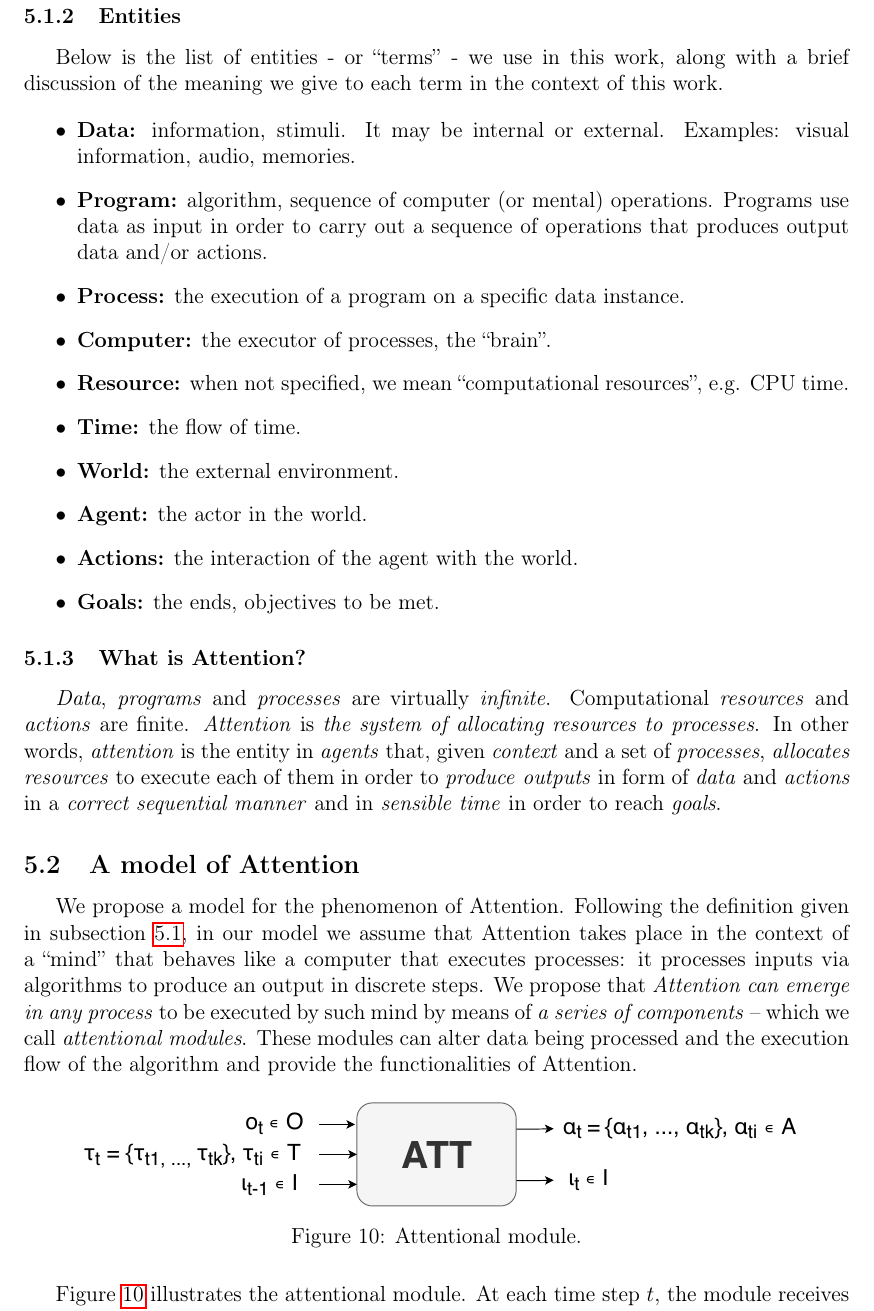
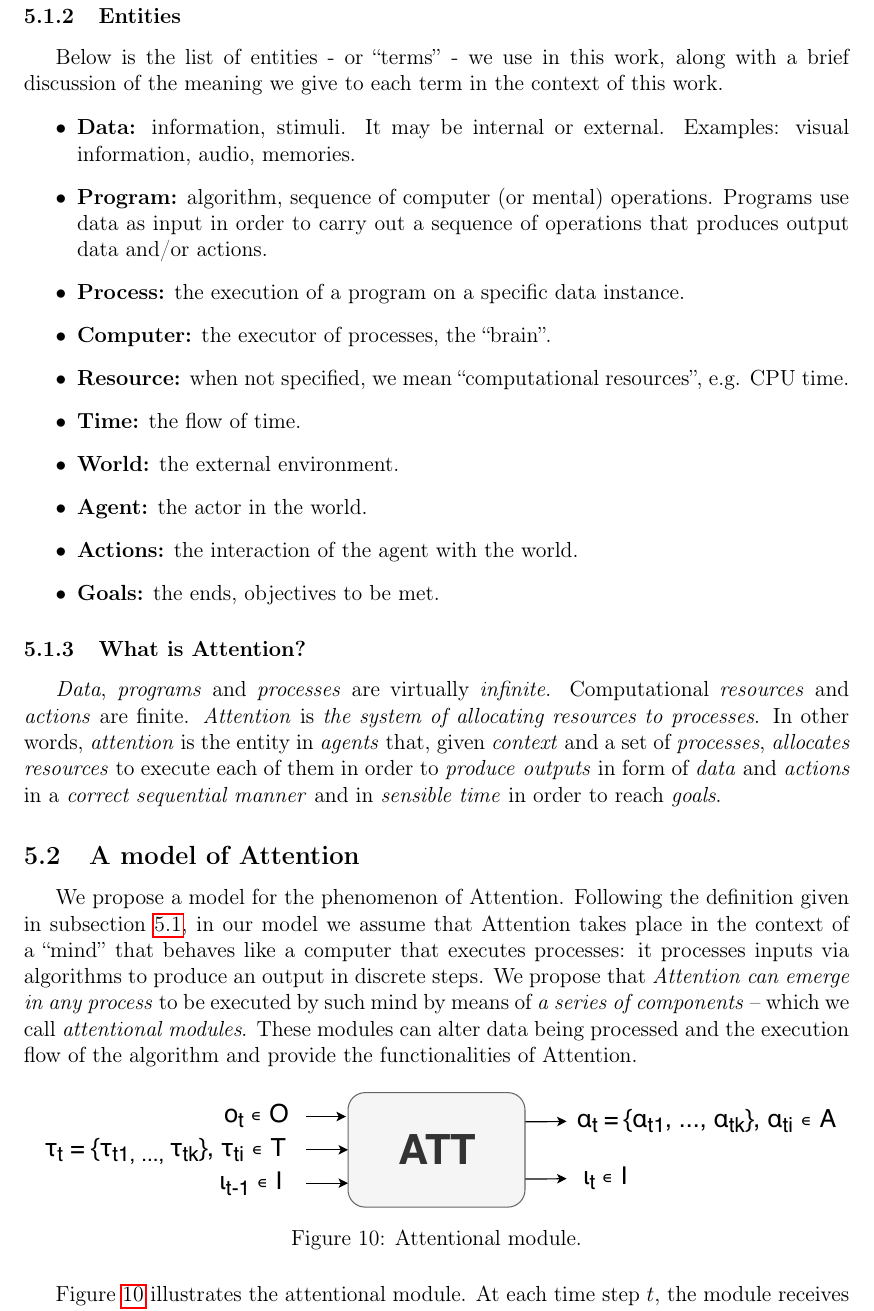
Before and after one commit to erikperillo/master-texts, a LaTeX paper (texts/eqm-2019/proposal.tex): part of page 15 of 24, cut so that both start at the same text. Compiled offline with pdfLaTeX.

Commit message:
update to eqm text

```diff
--- a/texts/eqm-2019/proposal.tex
+++ b/texts/eqm-2019/proposal.tex
@@ -767,7 +767,7 @@ We propose that \emph{Attention can emerge in any process} to be executed by suc
 
 \begin{figure}[H]
     \centering
-    \includegraphics[width=0.9\linewidth]{./img/alt_att_block.pdf}
+    \includegraphics[width=1.0\linewidth]{./img/alt_att_block.pdf}
     \caption{Attentional module.}
     \label{fig:attmodule}
 \end{figure}
```
Also changed, not shown: texts/eqm-2019/img/att_blocks_example.pdf, texts/eqm-2019/proposal.pdf.
